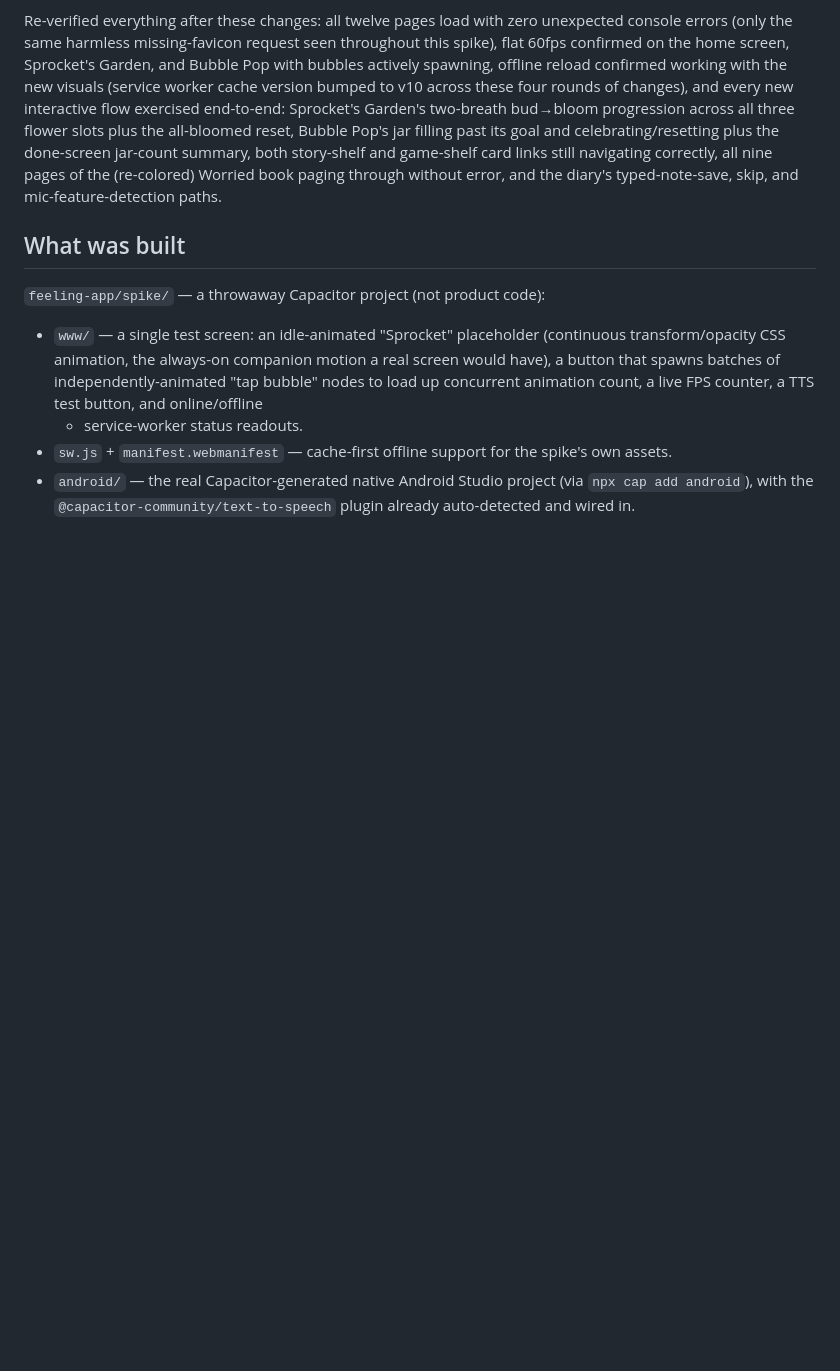
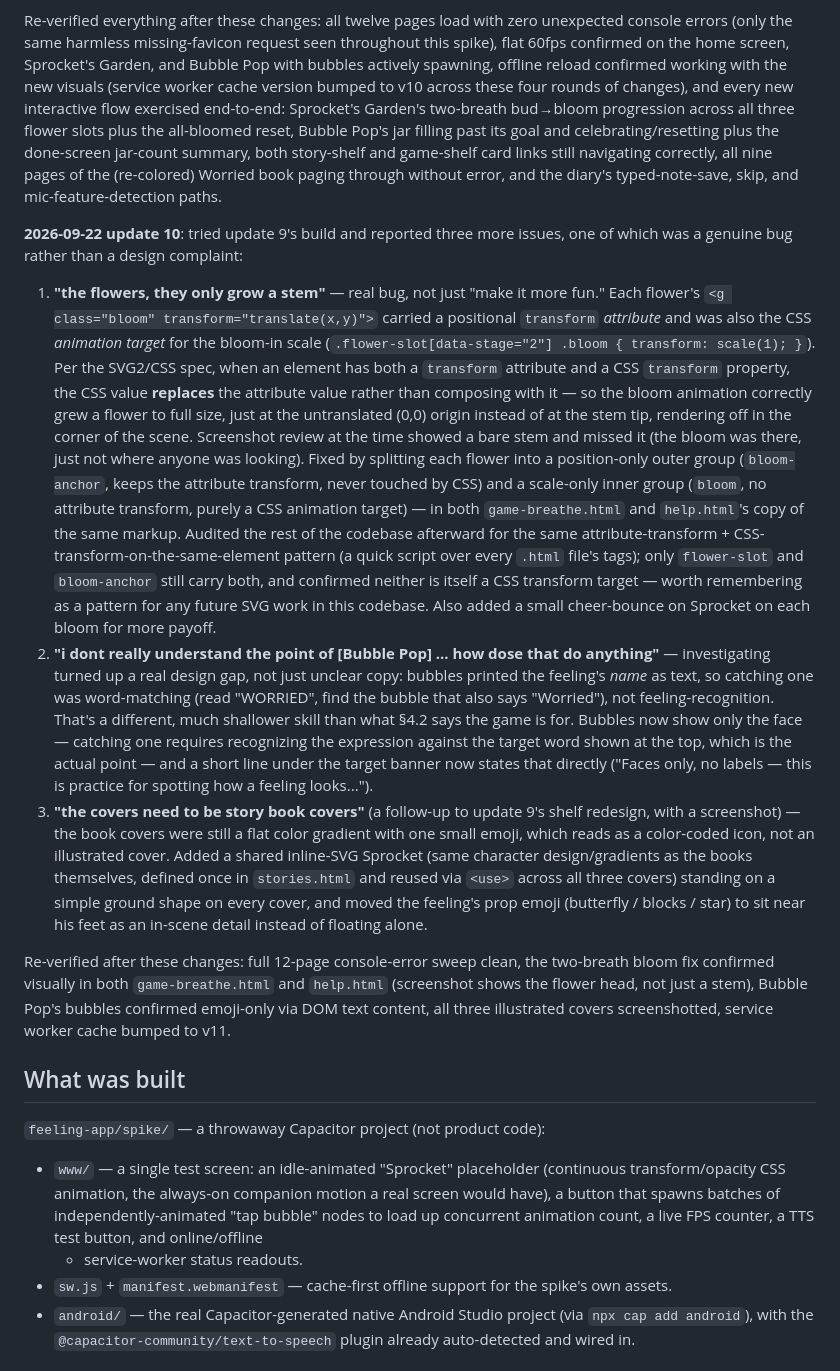
Before and after one commit to tristan84/ha-stash, a Markdown page: feeling-app/spike/SPIKE_NOTES.md, the part around the change. Rendered like a GitHub page; blank space fills up the shorter version.

Commit message:
Document the bloom bug, Bubble Pop word-matching gap, and cover fix
Records the SVG attribute-transform-vs-CSS-transform conflict that made
flower blooms render off-position (and the codebase-wide audit that
confirmed it wasn't hiding elsewhere), the word-matching design gap
found while investigating "I don't understand the point of it," and the
illustrated-cover follow-up fix, in both SPIKE_NOTES.md's changelog and
PLAN.md's §4.2 Bubble Pop description.

Co-Authored-By: Claude Sonnet 5 <noreply@anthropic.com>
Claude-Session: https://claude.ai/code/session_01WVoQMJdwaNQWH2wj3pXzWX

```diff
--- a/feeling-app/spike/SPIKE_NOTES.md
+++ b/feeling-app/spike/SPIKE_NOTES.md
@@ -309,6 +309,60 @@ correctly, all nine pages of the (re-colored) Worried book paging
 through without error, and the diary's typed-note-save, skip, and
 mic-feature-detection paths.
 
+**2026-09-22 update 10**: tried update 9's build and reported three more
+issues, one of which was a genuine bug rather than a design complaint:
+
+1. **"the flowers, they only grow a stem"** — real bug, not just "make
+   it more fun." Each flower's `<g class="bloom" transform="translate(x,y)">`
+   carried a positional `transform` *attribute* and was also the CSS
+   *animation target* for the bloom-in scale (`.flower-slot[data-stage="2"]
+   .bloom { transform: scale(1); }`). Per the SVG2/CSS spec, when an
+   element has both a `transform` attribute and a CSS `transform`
+   property, the CSS value **replaces** the attribute value rather than
+   composing with it — so the bloom animation correctly grew a flower
+   to full size, just at the untranslated (0,0) origin instead of at the
+   stem tip, rendering off in the corner of the scene. Screenshot review
+   at the time showed a bare stem and missed it (the bloom was there,
+   just not where anyone was looking). Fixed by splitting each flower
+   into a position-only outer group (`bloom-anchor`, keeps the attribute
+   transform, never touched by CSS) and a scale-only inner group
+   (`bloom`, no attribute transform, purely a CSS animation target) — in
+   both `game-breathe.html` and `help.html`'s copy of the same markup.
+   Audited the rest of the codebase afterward for the same
+   attribute-transform + CSS-transform-on-the-same-element pattern (a
+   quick script over every `.html` file's tags); only `flower-slot` and
+   `bloom-anchor` still carry both, and confirmed neither is itself a
+   CSS transform target — worth remembering as a pattern for any future
+   SVG work in this codebase. Also added a small cheer-bounce on
+   Sprocket on each bloom for more payoff.
+2. **"i dont really understand the point of [Bubble Pop] ... how dose
+   that do anything"** — investigating turned up a real design gap, not
+   just unclear copy: bubbles printed the feeling's *name* as text, so
+   catching one was word-matching (read "WORRIED", find the bubble
+   that also says "Worried"), not feeling-recognition. That's a
+   different, much shallower skill than what §4.2 says the game is for.
+   Bubbles now show only the face — catching one requires recognizing
+   the expression against the target word shown at the top, which is
+   the actual point — and a short line under the target banner now
+   states that directly ("Faces only, no labels — this is practice for
+   spotting how a feeling looks...").
+3. **"the covers need to be story book covers"** (a follow-up to
+   update 9's shelf redesign, with a screenshot) — the book covers were
+   still a flat color gradient with one small emoji, which reads as a
+   color-coded icon, not an illustrated cover. Added a shared inline-SVG
+   Sprocket (same character design/gradients as the books themselves,
+   defined once in `stories.html` and reused via `<use>` across all
+   three covers) standing on a simple ground shape on every cover, and
+   moved the feeling's prop emoji (butterfly / blocks / star) to sit
+   near his feet as an in-scene detail instead of floating alone.
+
+Re-verified after these changes: full 12-page console-error sweep clean,
+the two-breath bloom fix confirmed visually in both `game-breathe.html`
+and `help.html` (screenshot shows the flower head, not just a stem),
+Bubble Pop's bubbles confirmed emoji-only via DOM text content, all
+three illustrated covers screenshotted, service worker cache bumped to
+v11.
+
 ## What was built
 
 `feeling-app/spike/` — a throwaway Capacitor project (not product code):
```
Also changed, not shown: feeling-app/PLAN.md (+14 -8 lines).
